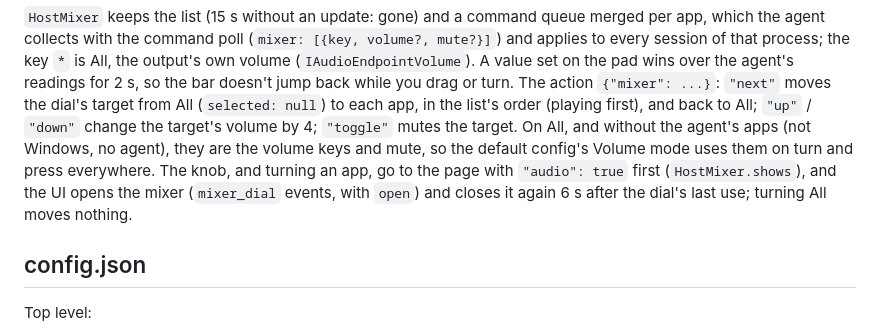
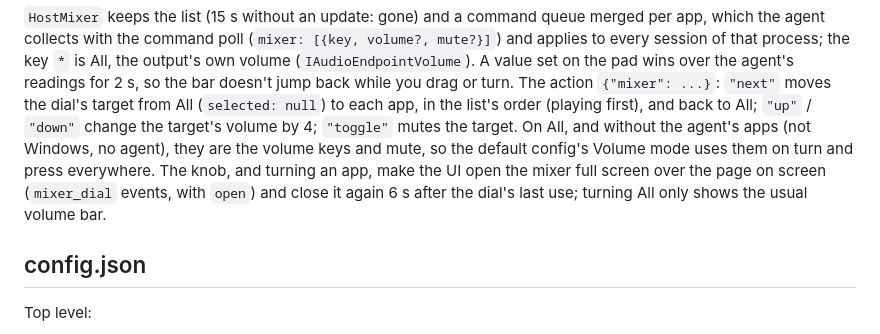
Before and after one commit to godoyLeonardo/thingdeck, a Markdown page: device/README.md, the part around the change. Drawn GitHub-style.

```diff
--- a/device/README.md
+++ b/device/README.md
@@ -524,9 +524,9 @@ moves the dial's target from All (`selected: null`) to each app, in the list's o
 (playing first), and back to All; `"up"` / `"down"` change the target's volume by 4;
 `"toggle"` mutes the target. On All, and without the agent's apps (not Windows, no agent),
 they are the volume keys and mute, so the default config's Volume mode uses them on turn
-and press everywhere. The knob, and turning an app, go to the page with `"audio": true`
-first (`HostMixer.shows`), and the UI opens the mixer (`mixer_dial` events, with `open`)
-and closes it again 6 s after the dial's last use; turning All moves nothing.
+and press everywhere. The knob, and turning an app, make the UI open the mixer full screen
+over the page on screen (`mixer_dial` events, with `open`) and close it again 6 s after
+the dial's last use; turning All only shows the usual volume bar.
 
 ## config.json
 
```
Also changed, not shown: README.md (+6 -7 lines), docs/screenshots/mixer.png.
